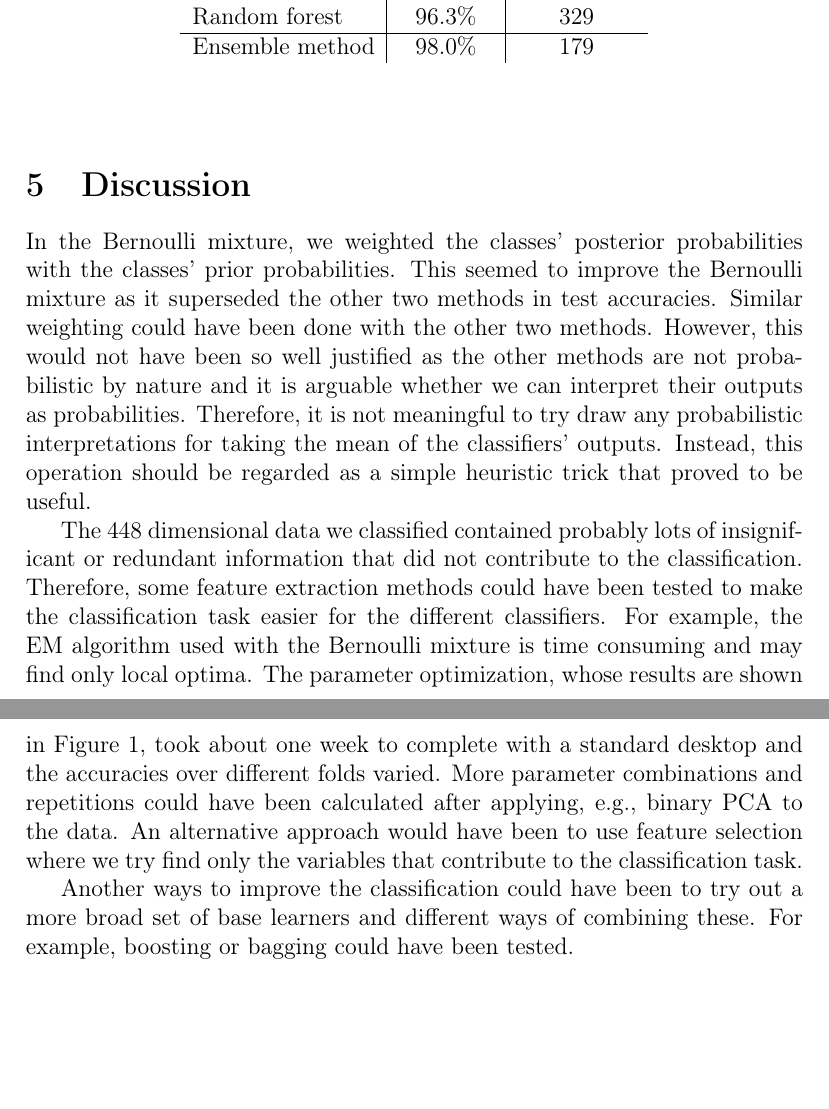
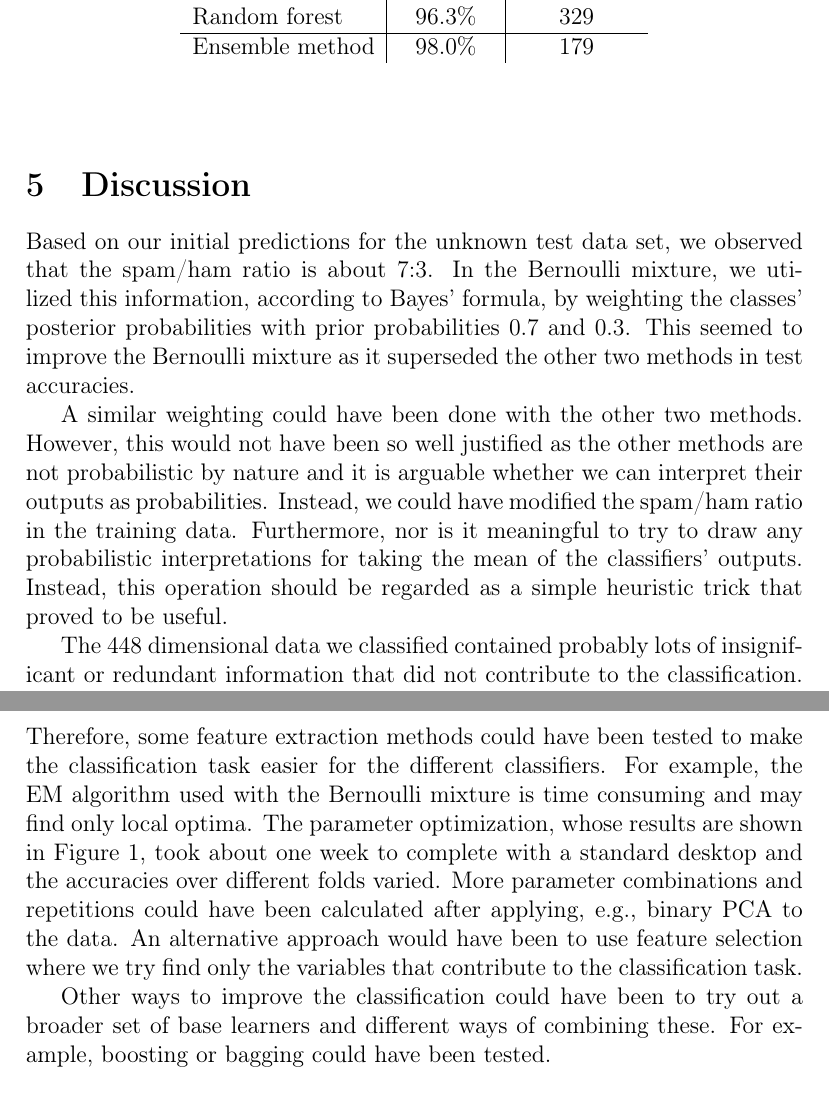
Before and after one commit to dancek/Machine-Learning-project, a LaTeX document (report/main.tex, which reads report/Discussion.tex): two parts of pages 10 and 11 of 12, joined at a grey line, cut so that both start at the same text, the shorter picture padded with empty space. Compiled offline with pdfLaTeX.

Commit message:
rewritten Discussion

```diff
--- a/report/Discussion.tex
+++ b/report/Discussion.tex
@@ -1,33 +1,12 @@
 \section{Discussion} \label{sec:discussion}
 
-In the Bernoulli mixture, we weighted the classes' posterior
-probabilities with the classes' prior probabilities. This seemed to
-improve the Bernoulli mixture as it superseded the other two methods in
-test accuracies. Similar weighting could have been done with the other
-two methods. However, this would not have been so well justified as the
-other methods are not probabilistic by nature and it is arguable whether
-we can interpret their outputs as probabilities. Therefore, it is not
-meaningful to try draw any probabilistic interpretations for taking the
-mean of the classifiers' outputs. Instead, this operation should be
-regarded as a simple heuristic trick that proved to be useful.
+Based on our initial predictions for the unknown test data set, we observed that the spam/ham ratio is about 7:3. In the Bernoulli mixture, we utilized this information, according to Bayes' formula, by weighting the classes' posterior probabilities with prior probabilities 0.7 and 0.3. This seemed to improve the Bernoulli mixture as it superseded the other two methods in test accuracies.
 
-The 448 dimensional data we classified contained probably lots of
-insignificant or redundant information that did not contribute to the
-classification. Therefore, some feature extraction methods could have
-been tested to make the classification task easier for the different
-classifiers. For example, the EM algorithm used with the Bernoulli
-mixture is time consuming and may find only local optima. The parameter
-optimization, whose results are shown in Figure \ref{fig:bmix}, took
-about one week to complete with a standard desktop and the accuracies
-over different folds varied. More parameter combinations and repetitions
-could have been calculated after applying, e.g., binary PCA to the data.
-An alternative approach would have been to use feature selection where
-we try find only the variables that contribute to the classification
-task.
+A similar weighting could have been done with the other two methods. However, this would not have been so well justified as the other methods are not probabilistic by nature and it is arguable whether we can interpret their outputs as probabilities. Instead, we could have modified the spam/ham ratio in the training data. Furthermore, nor is it meaningful to try to draw any probabilistic interpretations for taking the mean of the classifiers' outputs. Instead, this operation should be regarded as a simple heuristic trick that proved to be useful.
 
-Another ways to improve the classification could have been to try out a
-more broad set of base learners and different ways of combining these.
-For example, boosting or bagging could have been tested.
+The 448 dimensional data we classified contained probably lots of insignificant or redundant information that did not contribute to the classification. Therefore, some feature extraction methods could have been tested to make the classification task easier for the different classifiers. For example, the EM algorithm used with the Bernoulli mixture is time consuming and may find only local optima. The parameter optimization, whose results are shown in Figure \ref{fig:bmix}, took about one week to complete with a standard desktop and the accuracies over different folds varied. More parameter combinations and repetitions could have been calculated after applying, e.g., binary PCA to the data. An alternative approach would have been to use feature selection where we try find only the variables that contribute to the classification task.
+
+Other ways to improve the classification could have been to try out a broader set of base learners and different ways of combining these. For example, boosting or bagging could have been tested.
 
 \subsection{Workload}
 
```
